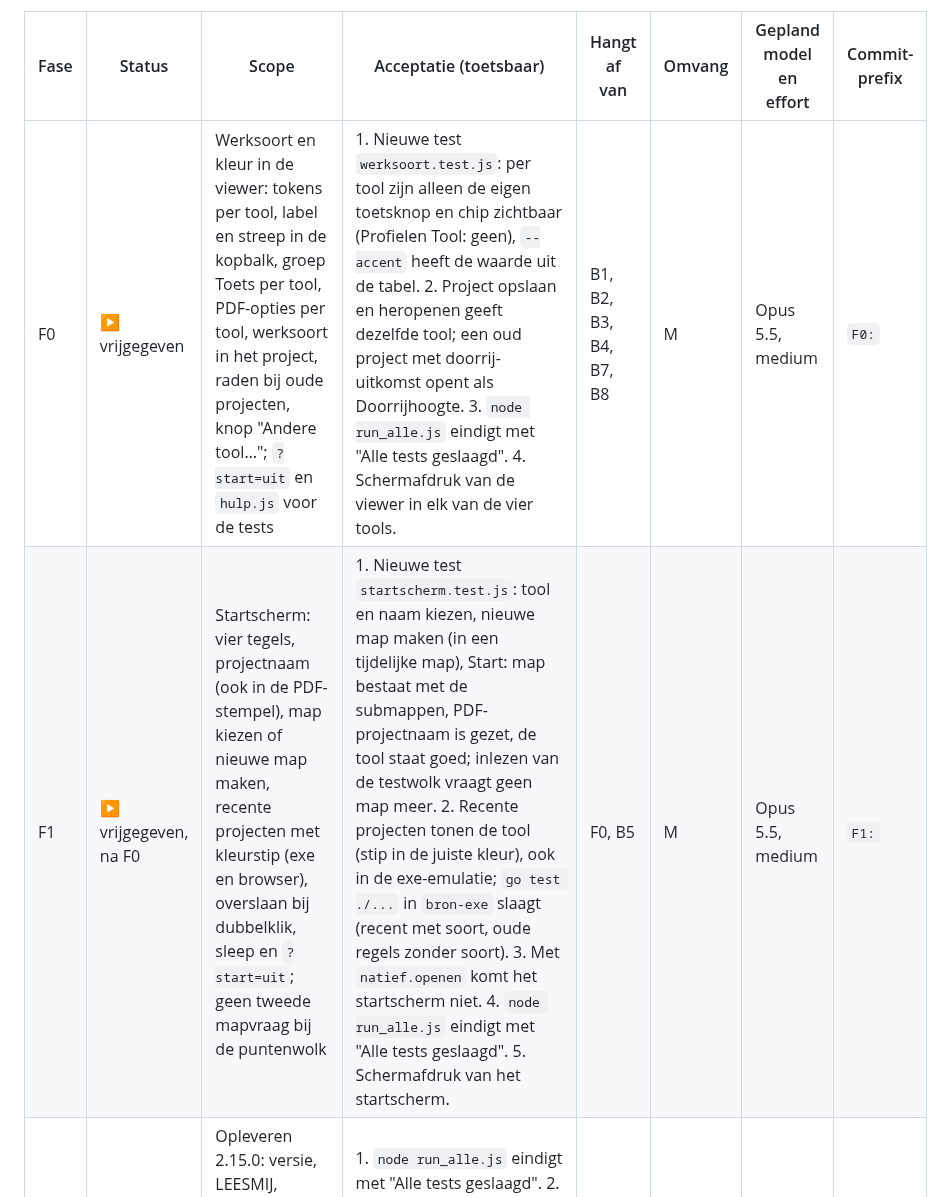
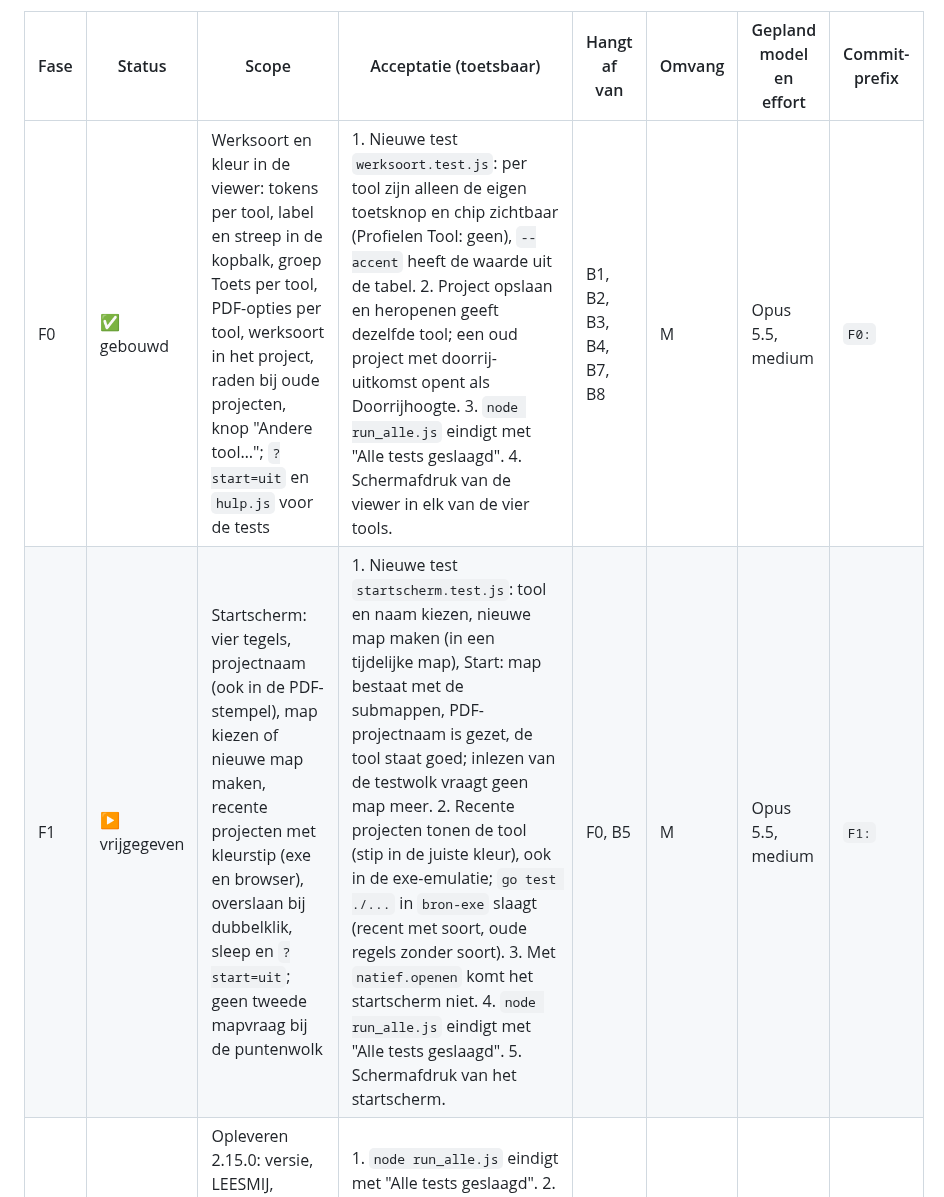
Before and after one commit to marcovansteenbrugge/Profielen-app, a Markdown page: docs/startscherm-werksoort.plan.md, the part around one of its changes. Drawn GitHub-style.

```diff
--- a/docs/startscherm-werksoort.plan.md
+++ b/docs/startscherm-werksoort.plan.md
@@ -105,8 +105,8 @@ Een fase mag starten als de vrijgave voor die fase er is én alle besluiten waar
 
 | Fase | Status | Scope | Acceptatie (toetsbaar) | Hangt af van | Omvang | Gepland model en effort | Commit-prefix |
 |---|---|---|---|---|---|---|---|
-| F0 | ▶ vrijgegeven | Werksoort en kleur in de viewer: tokens per tool, label en streep in de kopbalk, groep Toets per tool, PDF-opties per tool, werksoort in het project, raden bij oude projecten, knop "Andere tool…"; `?start=uit` en `hulp.js` voor de tests | 1. Nieuwe test `werksoort.test.js`: per tool zijn alleen de eigen toetsknop en chip zichtbaar (Profielen Tool: geen), `--accent` heeft de waarde uit de tabel. 2. Project opslaan en heropenen geeft dezelfde tool; een oud project met doorrij-uitkomst opent als Doorrijhoogte. 3. `node run_alle.js` eindigt met "Alle tests geslaagd". 4. Schermafdruk van de viewer in elk van de vier tools. | B1, B2, B3, B4, B7, B8 | M | Opus 5.5, medium | `F0:` |
-| F1 | ▶ vrijgegeven, na F0 | Startscherm: vier tegels, projectnaam (ook in de PDF-stempel), map kiezen of nieuwe map maken, recente projecten met kleurstip (exe en browser), overslaan bij dubbelklik, sleep en `?start=uit`; geen tweede mapvraag bij de puntenwolk | 1. Nieuwe test `startscherm.test.js`: tool en naam kiezen, nieuwe map maken (in een tijdelijke map), Start: map bestaat met de submappen, PDF-projectnaam is gezet, de tool staat goed; inlezen van de testwolk vraagt geen map meer. 2. Recente projecten tonen de tool (stip in de juiste kleur), ook in de exe-emulatie; `go test ./...` in `bron-exe` slaagt (recent met soort, oude regels zonder soort). 3. Met `natief.openen` komt het startscherm niet. 4. `node run_alle.js` eindigt met "Alle tests geslaagd". 5. Schermafdruk van het startscherm. | F0, B5 | M | Opus 5.5, medium | `F1:` |
+| F0 | ✅ gebouwd | Werksoort en kleur in de viewer: tokens per tool, label en streep in de kopbalk, groep Toets per tool, PDF-opties per tool, werksoort in het project, raden bij oude projecten, knop "Andere tool…"; `?start=uit` en `hulp.js` voor de tests | 1. Nieuwe test `werksoort.test.js`: per tool zijn alleen de eigen toetsknop en chip zichtbaar (Profielen Tool: geen), `--accent` heeft de waarde uit de tabel. 2. Project opslaan en heropenen geeft dezelfde tool; een oud project met doorrij-uitkomst opent als Doorrijhoogte. 3. `node run_alle.js` eindigt met "Alle tests geslaagd". 4. Schermafdruk van de viewer in elk van de vier tools. | B1, B2, B3, B4, B7, B8 | M | Opus 5.5, medium | `F0:` |
+| F1 | ▶ vrijgegeven | Startscherm: vier tegels, projectnaam (ook in de PDF-stempel), map kiezen of nieuwe map maken, recente projecten met kleurstip (exe en browser), overslaan bij dubbelklik, sleep en `?start=uit`; geen tweede mapvraag bij de puntenwolk | 1. Nieuwe test `startscherm.test.js`: tool en naam kiezen, nieuwe map maken (in een tijdelijke map), Start: map bestaat met de submappen, PDF-projectnaam is gezet, de tool staat goed; inlezen van de testwolk vraagt geen map meer. 2. Recente projecten tonen de tool (stip in de juiste kleur), ook in de exe-emulatie; `go test ./...` in `bron-exe` slaagt (recent met soort, oude regels zonder soort). 3. Met `natief.openen` komt het startscherm niet. 4. `node run_alle.js` eindigt met "Alle tests geslaagd". 5. Schermafdruk van het startscherm. | F0, B5 | M | Opus 5.5, medium | `F1:` |
 | F2 | ⏳ wacht op B6, B9 | Opleveren 2.15.0: versie, LEESMIJ, handleiding, alle tests, bouwen, installatietoets, commit en tag; Marco controleert | 1. `node run_alle.js` eindigt met "Alle tests geslaagd". 2. `.\tools\bouw_installer.ps1 -Toets` eindigt met `fouten: geen`. 3. Exe, zip en setup in `dist`. 4. Marco bevestigt dat het startscherm en de vier tools goed werken. | F1, B6, B9 | S | Opus 5.5, medium | `F2:` |
 
 Werkafspraak: één fase per keer, groene tests vóór de volgende fase, commit-berichten beginnen met de fase-prefix.
```
Also changed, not shown: other parts of docs/startscherm-werksoort.plan.md (+8 -2 lines), docs/plan-beslis-index.md (+1 -1 lines), docs/startscherm-werksoort.beslis.md (+3 -2 lines).
